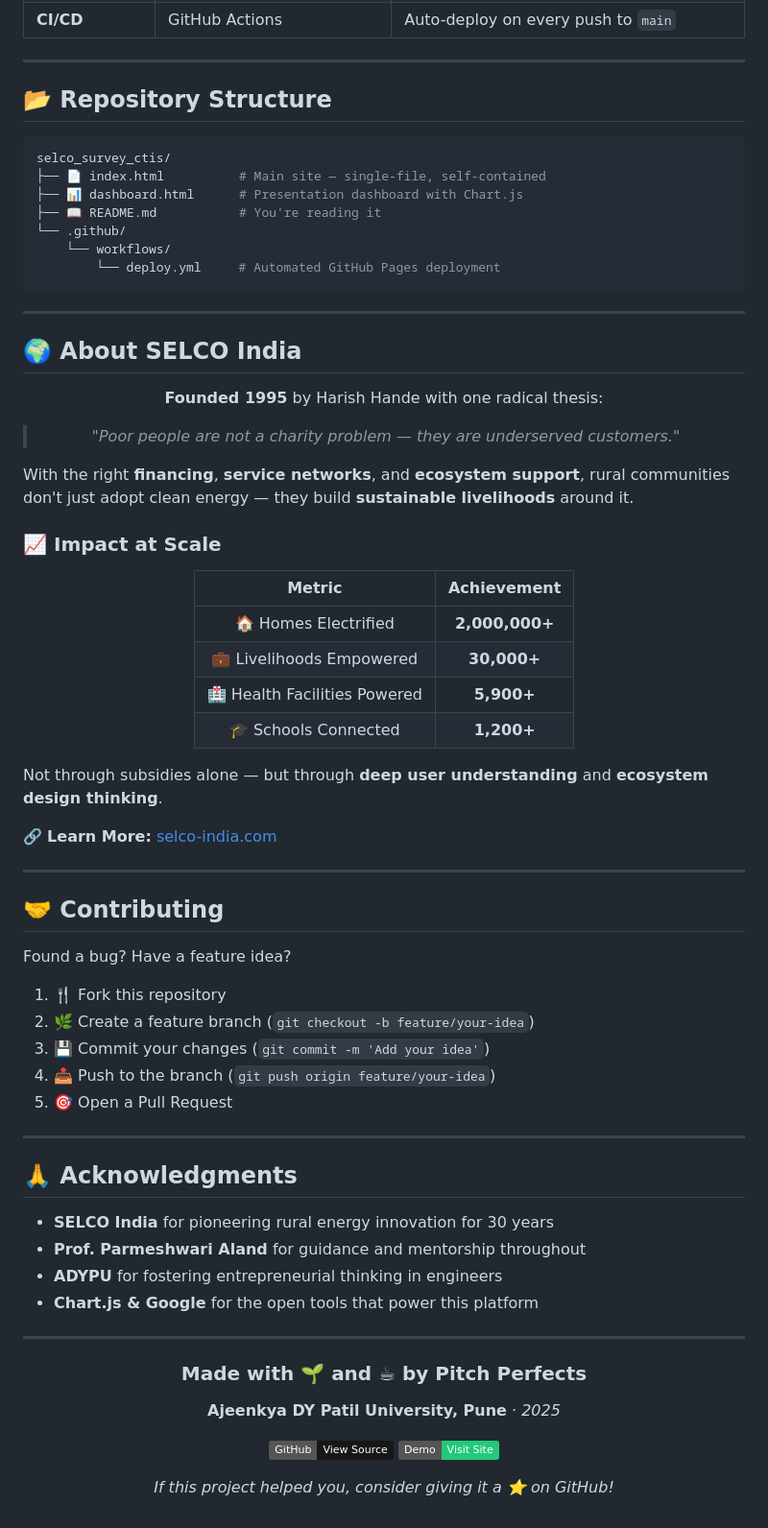
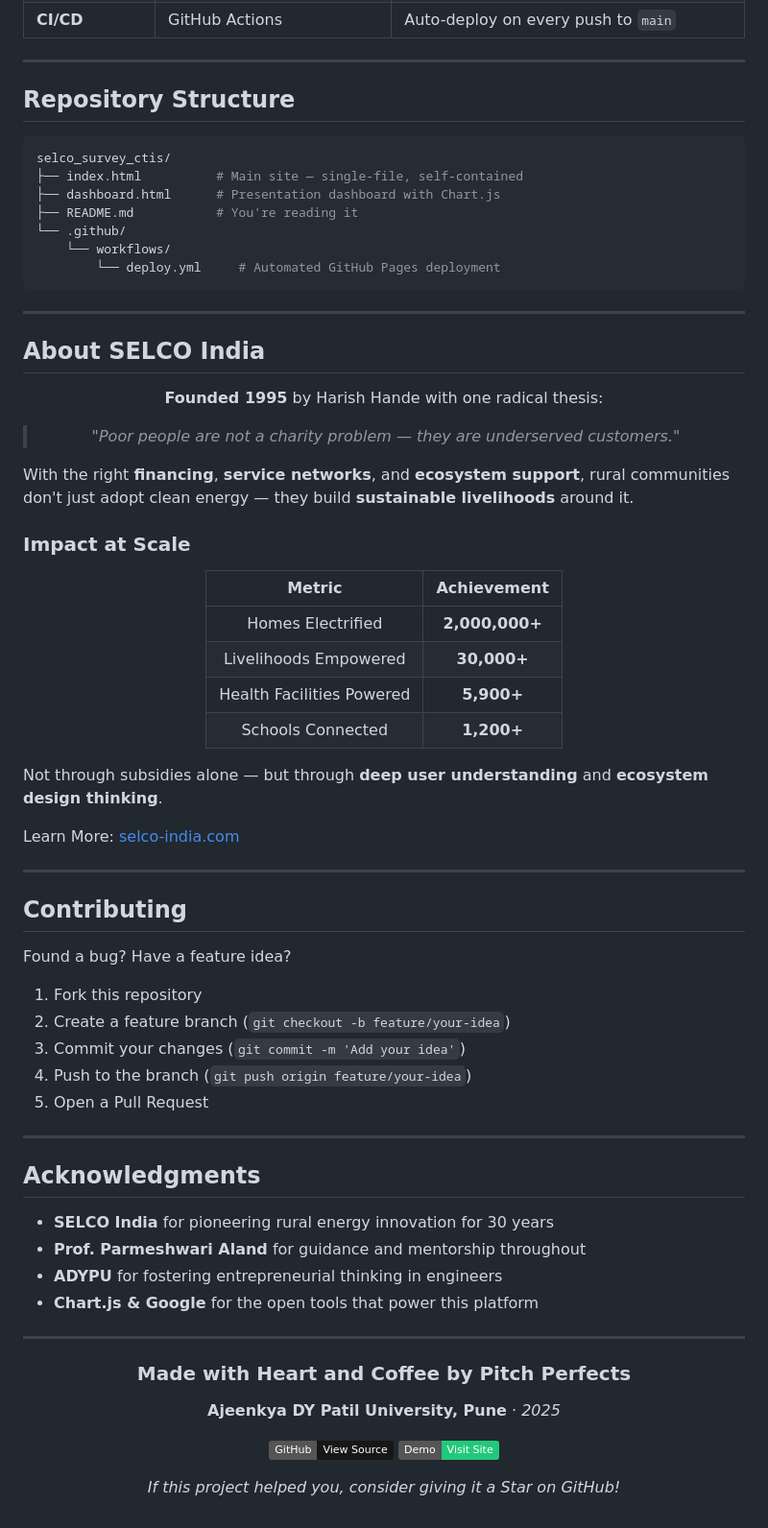
Before and after one commit to itspriyanshuks17/selco_survey_ctis, a Markdown page: README.md, the part around one of its changes. Shown at 96% size. Drawn GitHub-style; badges without logos.

Commit message:
refactor: remove emojis and simplify formatting in README.md documentation

````diff
--- a/README.md
+++ b/README.md
@@ -129,13 +129,13 @@ Our platform tells that story through:
 
 ---
 
-## 📂 Repository Structure
+## Repository Structure
 
 ```bash
 selco_survey_ctis/
-├── 📄 index.html          # Main site — single-file, self-contained
-├── 📊 dashboard.html      # Presentation dashboard with Chart.js
-├── 📖 README.md           # You're reading it
+├── index.html          # Main site — single-file, self-contained
+├── dashboard.html      # Presentation dashboard with Chart.js
+├── README.md           # You're reading it
 └── .github/
     └── workflows/
         └── deploy.yml     # Automated GitHub Pages deployment
@@ -143,7 +143,7 @@ selco_survey_ctis/
 
 ---
 
-## 🌍 About SELCO India
+## About SELCO India
 
 <div align="center">
 
@@ -155,38 +155,38 @@ selco_survey_ctis/
 
 With the right **financing**, **service networks**, and **ecosystem support**, rural communities don't just adopt clean energy — they build **sustainable livelihoods** around it.
 
-### 📈 Impact at Scale
+### Impact at Scale
 
 <div align="center">
 
 | Metric | Achievement |
 |:---:|:---:|
-| 🏠 Homes Electrified | **2,000,000+** |
-| 💼 Livelihoods Empowered | **30,000+** |
-| 🏥 Health Facilities Powered | **5,900+** |
-| 🎓 Schools Connected | **1,200+** |
+| Homes Electrified | **2,000,000+** |
+| Livelihoods Empowered | **30,000+** |
+| Health Facilities Powered | **5,900+** |
+| Schools Connected | **1,200+** |
 
 </div>
 
 Not through subsidies alone — but through **deep user understanding** and **ecosystem design thinking**.
 
-🔗 **Learn More:** [selco-india.com](https://selco-india.com)
+Learn More: [selco-india.com](https://selco-india.com)
 
 ---
 
-## 🤝 Contributing
+## Contributing
 
 Found a bug? Have a feature idea?
 
-1. 🍴 Fork this repository
-2. 🌿 Create a feature branch (`git checkout -b feature/your-idea`)
-3. 💾 Commit your changes (`git commit -m 'Add your idea'`)
-4. 📤 Push to the branch (`git push origin feature/your-idea`)
-5. 🎯 Open a Pull Request
+1. Fork this repository
+2. Create a feature branch (`git checkout -b feature/your-idea`)
+3. Commit your changes (`git commit -m 'Add your idea'`)
+4. Push to the branch (`git push origin feature/your-idea`)
+5. Open a Pull Request
 
 ---
 
-## 🙏 Acknowledgments
+## Acknowledgments
 
 - **SELCO India** for pioneering rural energy innovation for 30 years
 - **Prof. Parmeshwari Aland** for guidance and mentorship throughout
@@ -197,13 +197,13 @@ Found a bug? Have a feature idea?
 
 <div align="center">
 
-### Made with 🌱 and ☕ by Pitch Perfects
+### Made with Heart and Coffee by Pitch Perfects
 
 **Ajeenkya DY Patil University, Pune** · *2025*
 
 [![GitHub](https://img.shields.io/badge/GitHub-View_Source-181717?style=flat&logo=github)](https://github.com/itspriyanshuks17/selco_survey_ctis)
 [![Live Demo](https://img.shields.io/badge/Demo-Visit_Site-22c97a?style=flat&logo=google-chrome&logoColor=white)](https://itspriyanshuks17.github.io/selco_survey_ctis/)
 
-*If this project helped you, consider giving it a ⭐ on GitHub!*
+*If this project helped you, consider giving it a Star on GitHub!*
 
 </div>
````
Also changed, not shown: other parts of README.md (+28 -28 lines).
